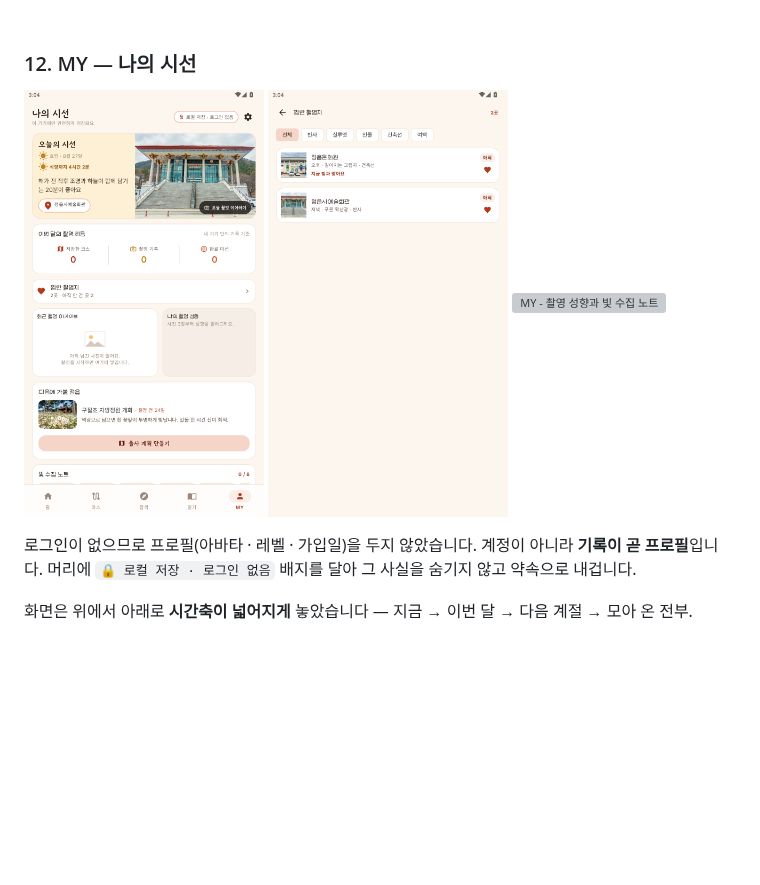
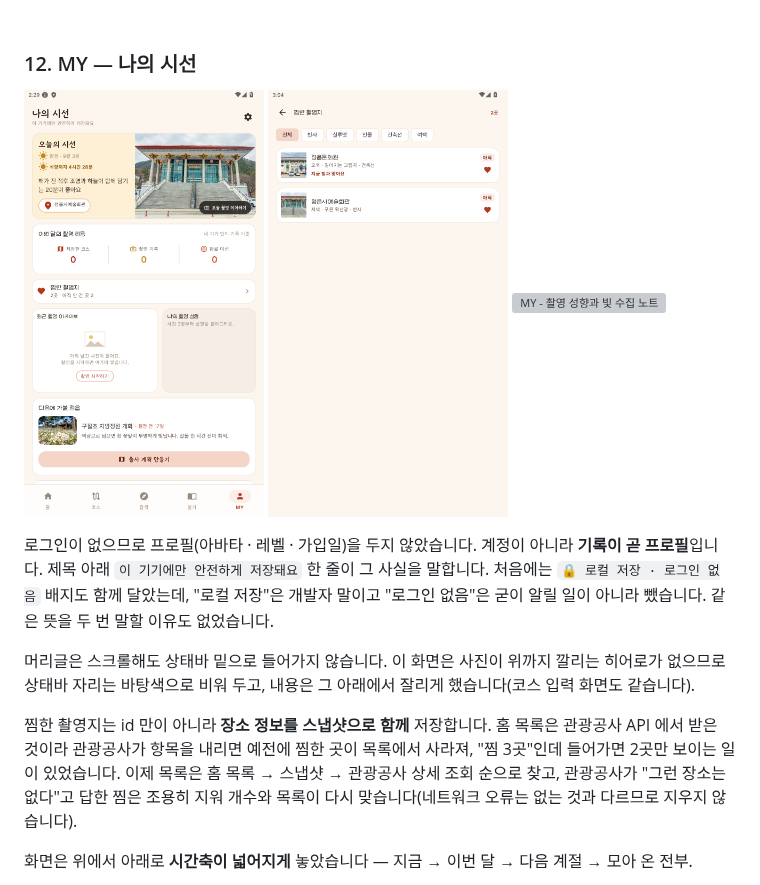
Before and after one commit to Young-Seok-Kim/pic-view, a Markdown page: README.md, the part around the change. Rendered like a GitHub page; pictures changed too: docs/screenshots/27-my.png; blank space fills up the shorter version; grey boxes are pictures that could not be loaded.

```diff
--- a/README.md
+++ b/README.md
@@ -721,8 +721,21 @@ API 로 새로 받아옵니다** — 오늘 값을 그대로 쓰면 몇 주 뒤
 </p>
 
 로그인이 없으므로 프로필(아바타 · 레벨 · 가입일)을 두지 않았습니다.
-계정이 아니라 **기록이 곧 프로필**입니다. 머리에 `🔒 로컬 저장 · 로그인 없음`
-배지를 달아 그 사실을 숨기지 않고 약속으로 내겁니다.
+계정이 아니라 **기록이 곧 프로필**입니다. 제목 아래 `이 기기에만 안전하게
+저장돼요` 한 줄이 그 사실을 말합니다. 처음에는 `🔒 로컬 저장 · 로그인 없음`
+배지도 함께 달았는데, "로컬 저장"은 개발자 말이고 "로그인 없음"은 굳이
+알릴 일이 아니라 뺐습니다. 같은 뜻을 두 번 말할 이유도 없었습니다.
+
+머리글은 스크롤해도 상태바 밑으로 들어가지 않습니다. 이 화면은 사진이
+위까지 깔리는 히어로가 없으므로 상태바 자리는 바탕색으로 비워 두고,
+내용은 그 아래에서 잘리게 했습니다(코스 입력 화면도 같습니다).
+
+찜한 촬영지는 id 만이 아니라 **장소 정보를 스냅샷으로 함께** 저장합니다.
+홈 목록은 관광공사 API 에서 받은 것이라 관광공사가 항목을 내리면 예전에
+찜한 곳이 목록에서 사라져, "찜 3곳"인데 들어가면 2곳만 보이는 일이
+있었습니다. 이제 목록은 홈 목록 → 스냅샷 → 관광공사 상세 조회 순으로
+찾고, 관광공사가 "그런 장소는 없다"고 답한 찜은 조용히 지워 개수와
+목록이 다시 맞습니다(네트워크 오류는 없는 것과 다르므로 지우지 않습니다).
 
 화면은 위에서 아래로 **시간축이 넓어지게** 놓았습니다 —
 지금 → 이번 달 → 다음 계절 → 모아 온 전부.
```
Also changed, not shown: 17 other files.
